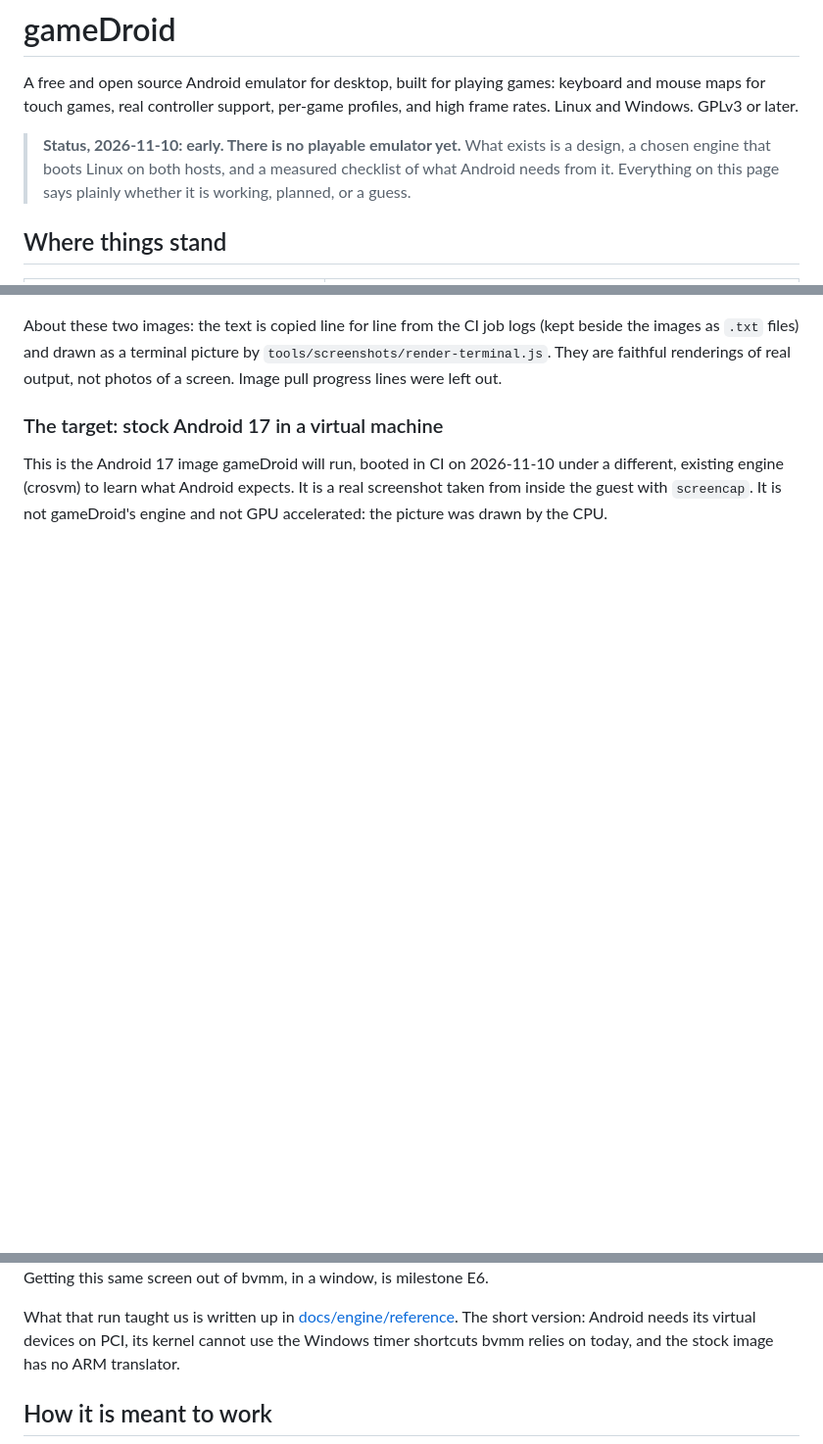
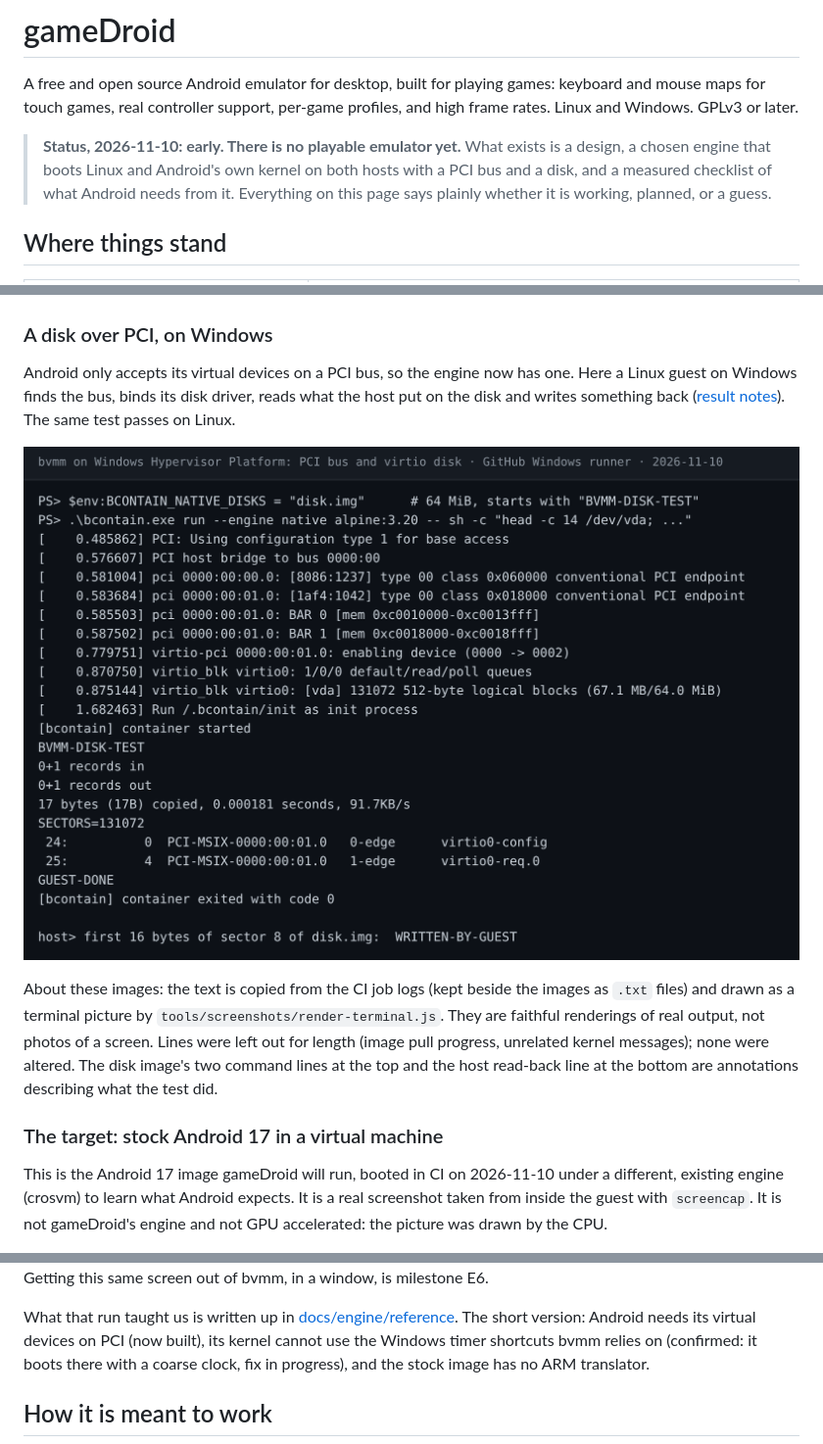
Before and after one commit to inputloop/gameDroid, a Markdown page: README.md, 3 parts joined by grey strips. Shown at 98% size. Rendered like a GitHub page; pictures changed too: docs/screenshots/bvmm-whp-disk.png (added); blank space fills up the shorter version.

```diff
--- a/README.md
+++ b/README.md
@@ -5,8 +5,9 @@ keyboard and mouse maps for touch games, real controller support, per-game
 profiles, and high frame rates. Linux and Windows. GPLv3 or later.
 
 > **Status, 2026-11-10: early. There is no playable emulator yet.**
-> What exists is a design, a chosen engine that boots Linux on both hosts, and
-> a measured checklist of what Android needs from it. Everything on this page
+> What exists is a design, a chosen engine that boots Linux and Android's own
+> kernel on both hosts with a PCI bus and a disk, and a measured checklist of
+> what Android needs from it. Everything on this page
 > says plainly whether it is working, planned, or a guess.
 
 ## Where things stand
@@ -39,10 +42,23 @@ Windows host, Windows Hypervisor Platform:
 
 ![bvmm booting Linux on Windows Hypervisor Platform](docs/screenshots/bvmm-whp-boot.png)
 
-About these two images: the text is copied line for line from the CI job logs
+### A disk over PCI, on Windows
+
+Android only accepts its virtual devices on a PCI bus, so the engine now has
+one. Here a Linux guest on Windows finds the bus, binds its disk driver, reads
+what the host put on the disk and writes something back
+([result notes](docs/engine/results/2026-11-10-E1-and-E0b.md)). The same test
+passes on Linux.
+
+![bvmm with a PCI bus and virtio disk on Windows](docs/screenshots/bvmm-whp-disk.png)
+
+About these images: the text is copied from the CI job logs
 (kept beside the images as `.txt` files) and drawn as a terminal picture by
 `tools/screenshots/render-terminal.js`. They are faithful renderings of real
-output, not photos of a screen. Image pull progress lines were left out.
+output, not photos of a screen. Lines were left out for length (image pull
+progress, unrelated kernel messages); none were altered. The disk image's two
+command lines at the top and the host read-back line at the bottom are
+annotations describing what the test did.
 
 ### The target: stock Android 17 in a virtual machine
 
@@ -57,9 +73,9 @@ Getting this same screen out of bvmm, in a window, is milestone E6.
 
 What that run taught us is written up in
 [docs/engine/reference](docs/engine/reference/README.md). The short version:
-Android needs its virtual devices on PCI, its kernel cannot use the Windows
-timer shortcuts bvmm relies on today, and the stock image has no ARM
-translator.
+Android needs its virtual devices on PCI (now built), its kernel cannot use
+the Windows timer shortcuts bvmm relies on (confirmed: it boots there with a
+coarse clock, fix in progress), and the stock image has no ARM translator.
 
 ## How it is meant to work
 
```
Also changed, not shown: other parts of README.md (+8 -4 lines), docs/engine/ROADMAP.md (+3 -2 lines), 1 other file.
